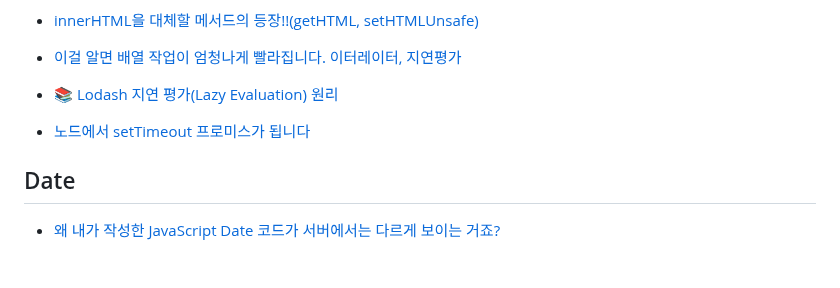
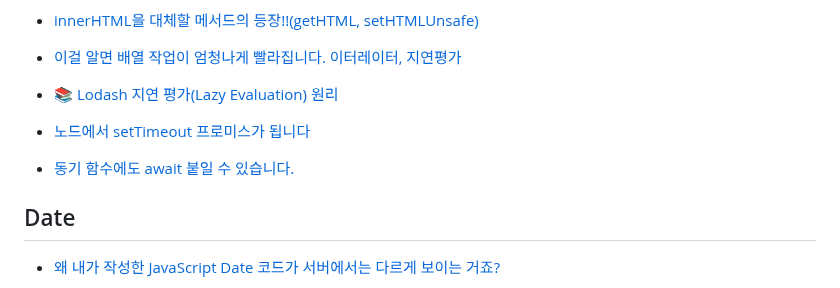
Before and after one commit to LimMinKyo/TIL, a Markdown page: Language/Javascript/README.md, the part around the change. Rendered like a GitHub page; blank space fills up the shorter version.

Commit message:
README.md 업데이트

```diff
--- a/Language/Javascript/README.md
+++ b/Language/Javascript/README.md
@@ -182,6 +182,8 @@
 
 - [노드에서 setTimeout 프로미스가 됩니다](https://youtube.com/shorts/qfuwlIakuS0?si=6Z5JDAzjK___jKcu)
 
+- [동기 함수에도 await 붙일 수 있습니다.](https://youtube.com/shorts/8OjeEwiNUFk?si=X1UcC5sOdA38X8sy)
+
 ## Date
 
 - [왜 내가 작성한 JavaScript Date 코드가 서버에서는 다르게 보이는 거죠?](https://wormwlrm.github.io/2022/09/08/JavaScript-Date.html)
```
